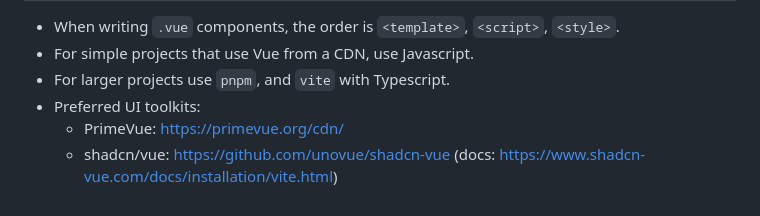
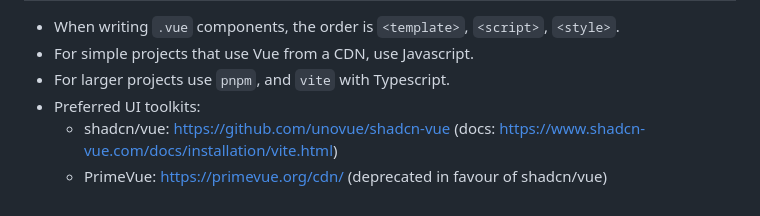
Before and after one commit to pansapiens/agent-skills, a Markdown page: AGENTS.md, the part around the change. Rendered like a GitHub page.

Commit message:
Update PrimeVue reference to deprecated status

```diff
--- a/AGENTS.md
+++ b/AGENTS.md
@@ -274,5 +274,5 @@ alwaysApply: false
 - For simple projects that use Vue from a CDN, use Javascript.
 - For larger projects use `pnpm`, and `vite` with Typescript.
 - Preferred UI toolkits:
-  - PrimeVue: https://primevue.org/cdn/
   - shadcn/vue: https://github.com/unovue/shadcn-vue (docs: https://www.shadcn-vue.com/docs/installation/vite.html)
+  - PrimeVue: https://primevue.org/cdn/ (deprecated in favour of shadcn/vue)
```
